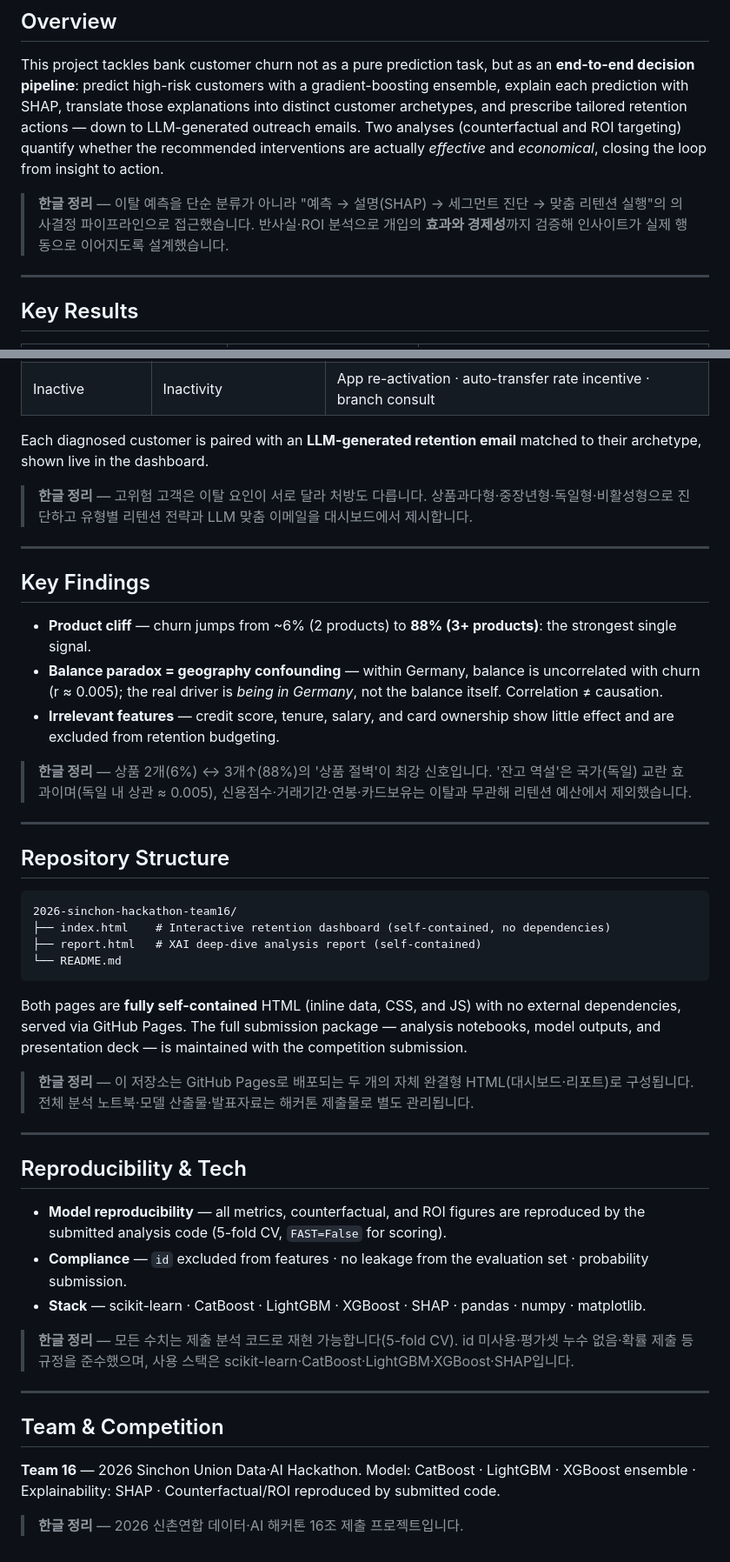
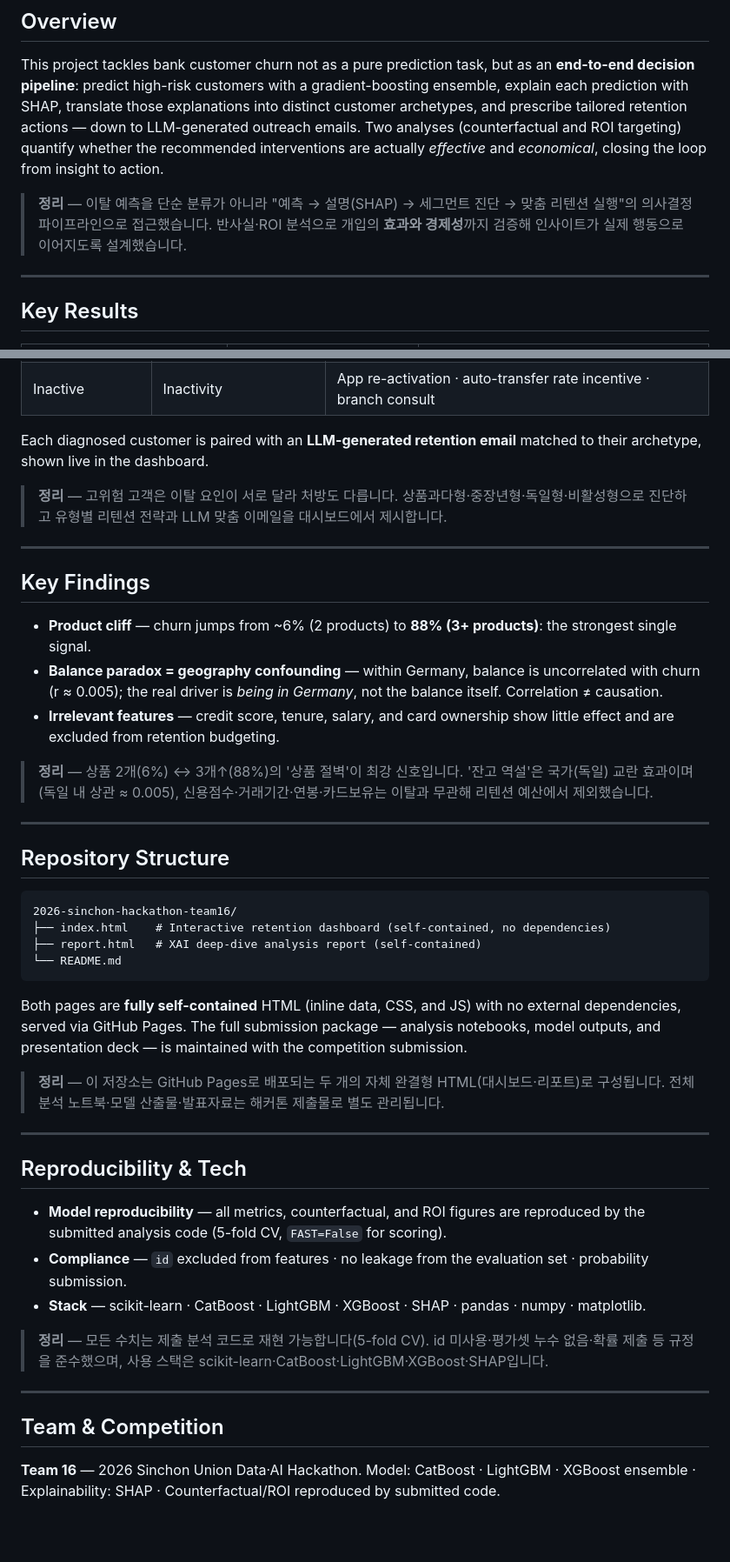
Before and after one commit to subin21cc/2026-sinchon-hackathon-team16, a Markdown page: README.md, 2 parts joined by grey strips. Shown at 87% size. Drawn GitHub-style; blank space fills up the shorter version.

Commit message:
Revise Korean summaries for clarity and consistency
Updated Korean summaries to improve clarity and consistency throughout the README.

```diff
--- a/README.md
+++ b/README.md
@@ -21,7 +21,7 @@
 
 This project tackles bank customer churn not as a pure prediction task, but as an **end-to-end decision pipeline**: predict high-risk customers with a gradient-boosting ensemble, explain each prediction with SHAP, translate those explanations into distinct customer archetypes, and prescribe tailored retention actions — down to LLM-generated outreach emails. Two analyses (counterfactual and ROI targeting) quantify whether the recommended interventions are actually *effective* and *economical*, closing the loop from insight to action.
 
-> **한글 정리** — 이탈 예측을 단순 분류가 아니라 "예측 → 설명(SHAP) → 세그먼트 진단 → 맞춤 리텐션 실행"의 의사결정 파이프라인으로 접근했습니다. 반사실·ROI 분석으로 개입의 **효과와 경제성**까지 검증해 인사이트가 실제 행동으로 이어지도록 설계했습니다.
+> **정리** — 이탈 예측을 단순 분류가 아니라 "예측 → 설명(SHAP) → 세그먼트 진단 → 맞춤 리텐션 실행"의 의사결정 파이프라인으로 접근했습니다. 반사실·ROI 분석으로 개입의 **효과와 경제성**까지 검증해 인사이트가 실제 행동으로 이어지도록 설계했습니다.
 
 ---
 
@@ -86,7 +86,7 @@ SHAP reveals that high-risk customers fail for **different reasons**, so they re
 
 Each diagnosed customer is paired with an **LLM-generated retention email** matched to their archetype, shown live in the dashboard.
 
-> **한글 정리** — 고위험 고객은 이탈 요인이 서로 달라 처방도 다릅니다. 상품과다형·중장년형·독일형·비활성형으로 진단하고 유형별 리텐션 전략과 LLM 맞춤 이메일을 대시보드에서 제시합니다.
+> **정리** — 고위험 고객은 이탈 요인이 서로 달라 처방도 다릅니다. 상품과다형·중장년형·독일형·비활성형으로 진단하고 유형별 리텐션 전략과 LLM 맞춤 이메일을 대시보드에서 제시합니다.
 
 ---
 
@@ -96,7 +96,7 @@ Each diagnosed customer is paired with an **LLM-generated retention email** matc
 - **Balance paradox = geography confounding** — within Germany, balance is uncorrelated with churn (r ≈ 0.005); the real driver is *being in Germany*, not the balance itself. Correlation ≠ causation.
 - **Irrelevant features** — credit score, tenure, salary, and card ownership show little effect and are excluded from retention budgeting.
 
-> **한글 정리** — 상품 2개(6%) ↔ 3개↑(88%)의 '상품 절벽'이 최강 신호입니다. '잔고 역설'은 국가(독일) 교란 효과이며(독일 내 상관 ≈ 0.005), 신용점수·거래기간·연봉·카드보유는 이탈과 무관해 리텐션 예산에서 제외했습니다.
+> **정리** — 상품 2개(6%) ↔ 3개↑(88%)의 '상품 절벽'이 최강 신호입니다. '잔고 역설'은 국가(독일) 교란 효과이며(독일 내 상관 ≈ 0.005), 신용점수·거래기간·연봉·카드보유는 이탈과 무관해 리텐션 예산에서 제외했습니다.
 
 ---
 
@@ -111,7 +111,7 @@ Each diagnosed customer is paired with an **LLM-generated retention email** matc
 
 Both pages are **fully self-contained** HTML (inline data, CSS, and JS) with no external dependencies, served via GitHub Pages. The full submission package — analysis notebooks, model outputs, and presentation deck — is maintained with the competition submission.
 
-> **한글 정리** — 이 저장소는 GitHub Pages로 배포되는 두 개의 자체 완결형 HTML(대시보드·리포트)로 구성됩니다. 전체 분석 노트북·모델 산출물·발표자료는 해커톤 제출물로 별도 관리됩니다.
+> **정리** — 이 저장소는 GitHub Pages로 배포되는 두 개의 자체 완결형 HTML(대시보드·리포트)로 구성됩니다. 전체 분석 노트북·모델 산출물·발표자료는 해커톤 제출물로 별도 관리됩니다.
 
 ---
 
@@ -121,7 +121,7 @@ Both pages are **fully self-contained** HTML (inline data, CSS, and JS) with no
 - **Compliance** — `id` excluded from features · no leakage from the evaluation set · probability submission.
 - **Stack** — scikit-learn · CatBoost · LightGBM · XGBoost · SHAP · pandas · numpy · matplotlib.
 
-> **한글 정리** — 모든 수치는 제출 분석 코드로 재현 가능합니다(5-fold CV). id 미사용·평가셋 누수 없음·확률 제출 등 규정을 준수했으며, 사용 스택은 scikit-learn·CatBoost·LightGBM·XGBoost·SHAP입니다.
+> **정리** — 모든 수치는 제출 분석 코드로 재현 가능합니다(5-fold CV). id 미사용·평가셋 누수 없음·확률 제출 등 규정을 준수했으며, 사용 스택은 scikit-learn·CatBoost·LightGBM·XGBoost·SHAP입니다.
 
 ---
 
@@ -129,5 +129,3 @@ Both pages are **fully self-contained** HTML (inline data, CSS, and JS) with no
 
 **Team 16** — 2026 Sinchon Union Data·AI Hackathon.
 Model: CatBoost · LightGBM · XGBoost ensemble · Explainability: SHAP · Counterfactual/ROI reproduced by submitted code.
-
-> **한글 정리** — 2026 신촌연합 데이터·AI 해커톤 16조 제출 프로젝트입니다.
```
Also changed, not shown: other parts of README.md (+2 -2 lines).
